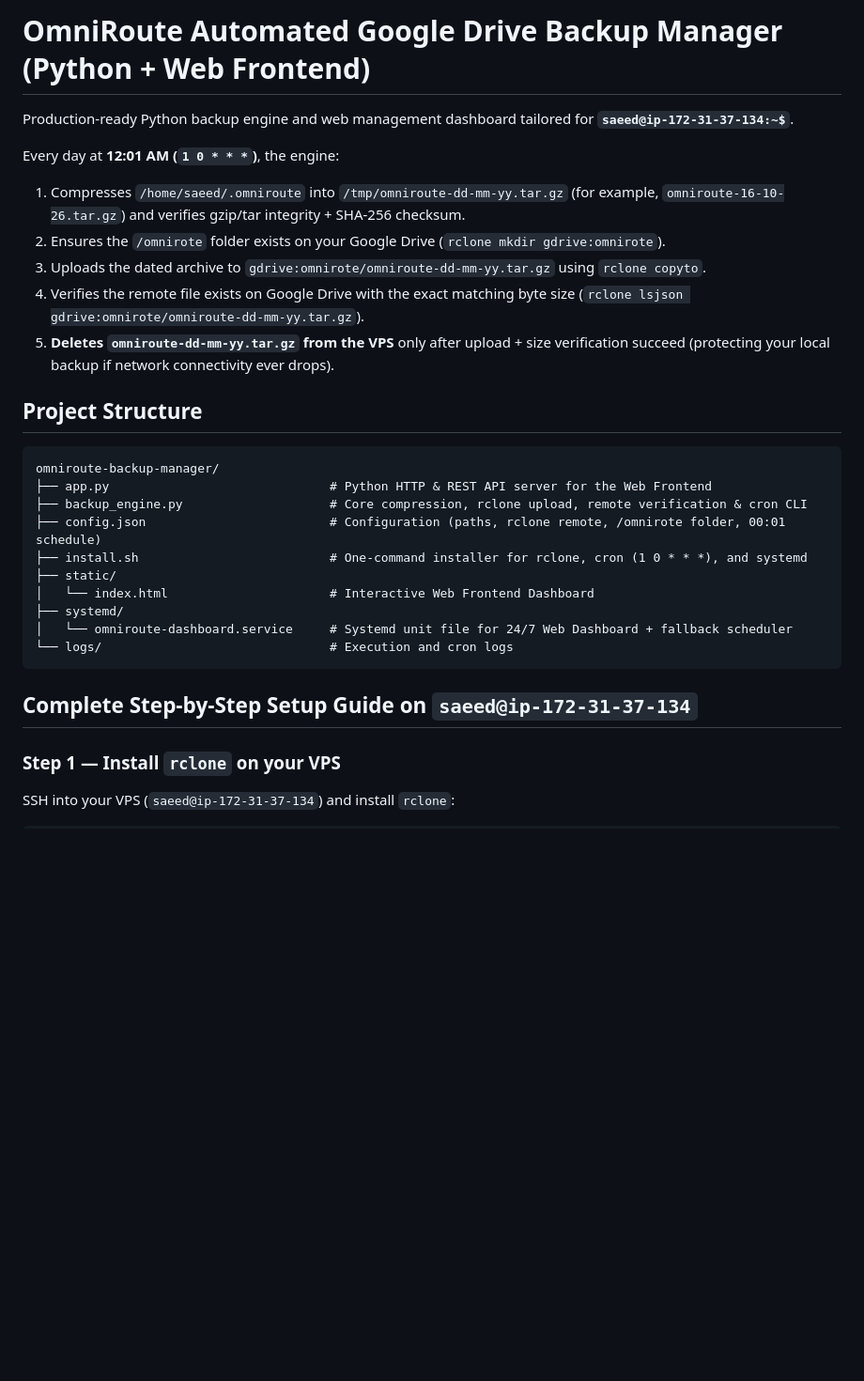
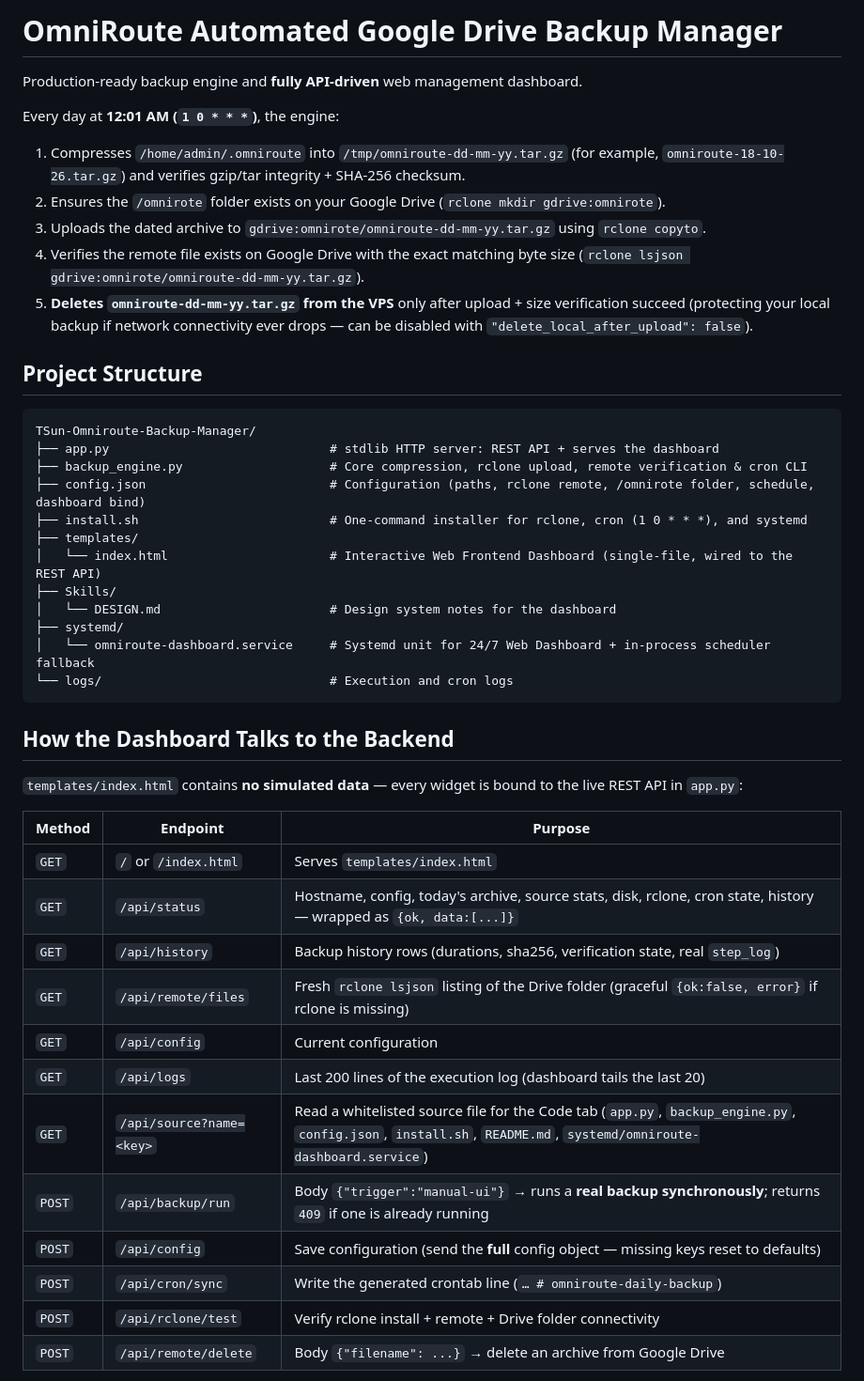
Before and after one commit to SaeedX302/TSun-Omniroute-Backup-Manager, a Markdown page: README.md, the part around one of its changes. Shown at 94% size. GitHub-like rendering; blank space fills up the shorter version.

Commit message:
docs: refresh README

````diff
--- a/README.md
+++ b/README.md
@@ -1,31 +1,47 @@
-# OmniRoute Automated Google Drive Backup Manager (Python + Web Frontend)
+# OmniRoute Automated Google Drive Backup Manager
 
-Production-ready Python backup engine and web management dashboard tailored for **`saeed@ip-172-31-37-134:~$`**.
+Production-ready backup engine and **fully API-driven** web management dashboard.
 
 Every day at **12:01 AM (`1 0 * * *`)**, the engine:
-1. Compresses `/home/saeed/.omniroute` into `/tmp/omniroute-dd-mm-yy.tar.gz` (for example, `omniroute-16-10-26.tar.gz`) and verifies gzip/tar integrity + SHA-256 checksum.
+1. Compresses `/home/admin/.omniroute` into `/tmp/omniroute-dd-mm-yy.tar.gz` (for example, `omniroute-18-10-26.tar.gz`) and verifies gzip/tar integrity + SHA-256 checksum.
 2. Ensures the `/omnirote` folder exists on your Google Drive (`rclone mkdir gdrive:omnirote`).
 3. Uploads the dated archive to `gdrive:omnirote/omniroute-dd-mm-yy.tar.gz` using `rclone copyto`.
 4. Verifies the remote file exists on Google Drive with the exact matching byte size (`rclone lsjson gdrive:omnirote/omniroute-dd-mm-yy.tar.gz`).
-5. **Deletes `omniroute-dd-mm-yy.tar.gz` from the VPS** only after upload + size verification succeed (protecting your local backup if network connectivity ever drops).
+5. **Deletes `omniroute-dd-mm-yy.tar.gz` from the VPS** only after upload + size verification succeed (protecting your local backup if network connectivity ever drops — can be disabled with `"delete_local_after_upload": false`).
 
 ## Project Structure
 
 ```text
-omniroute-backup-manager/
-├── app.py                              # Python HTTP & REST API server for the Web Frontend
+TSun-Omniroute-Backup-Manager/
+├── app.py                              # stdlib HTTP server: REST API + serves the dashboard
 ├── backup_engine.py                    # Core compression, rclone upload, remote verification & cron CLI
-├── config.json                         # Configuration (paths, rclone remote, /omnirote folder, 00:01 schedule)
+├── config.json                         # Configuration (paths, rclone remote, /omnirote folder, schedule, dashboard bind)
 ├── install.sh                          # One-command installer for rclone, cron (1 0 * * *), and systemd
-├── static/
-│   └── index.html                      # Interactive Web Frontend Dashboard
+├── templates/
+│   └── index.html                      # Interactive Web Frontend Dashboard (single-file, wired to the REST API)
+├── Skills/
+│   └── DESIGN.md                       # Design system notes for the dashboard
 ├── systemd/
-│   └── omniroute-dashboard.service     # Systemd unit file for 24/7 Web Dashboard + fallback scheduler
+│   └── omniroute-dashboard.service     # Systemd unit for 24/7 Web Dashboard + in-process scheduler fallback
 └── logs/                               # Execution and cron logs
 ```
 
-## Complete Step-by-Step Setup Guide on `saeed@ip-172-31-37-134`
+## How the Dashboard Talks to the Backend
 
-### Step 1 — Install `rclone` on your VPS
+`templates/index.html` contains **no simulated data** — every widget is bound to the live REST API in `app.py`:
 
-SSH into your VPS (`saeed@ip-172-31-37-134`) and install `rclone`:
+| Method | Endpoint | Purpose |
+|---|---|---|
+| `GET` | `/` or `/index.html` | Serves `templates/index.html` |
+| `GET` | `/api/status` | Hostname, config, today's archive, source stats, disk, rclone, cron state, history — wrapped as `{ok, data:[...]}` |
+| `GET` | `/api/history` | Backup history rows (durations, sha256, verification state, real `step_log`) |
+| `GET` | `/api/remote/files` | Fresh `rclone lsjson` listing of the Drive folder (graceful `{ok:false, error}` if rclone is missing) |
+| `GET` | `/api/config` | Current configuration |
+| `GET` | `/api/logs` | Last 200 lines of the execution log (dashboard tails the last 20) |
+| `GET` | `/api/source?name=<key>` | Read a whitelisted source file for the Code tab (`app.py`, `backup_engine.py`, `config.json`, `install.sh`, `README.md`, `systemd/omniroute-dashboard.service`) |
+| `POST` | `/api/backup/run` | Body `{"trigger":"manual-ui"}` → runs a **real backup synchronously**; returns `409` if one is already running |
+| `POST` | `/api/config` | Save configuration (send the **full** config object — missing keys reset to defaults) |
+| `POST` | `/api/cron/sync` | Write the generated crontab line (`… # omniroute-daily-backup`) |
+| `POST` | `/api/rclone/test` | Verify rclone install + remote + Drive folder connectivity |
+| `POST` | `/api/remote/delete` | Body `{"filename": ...}` → delete an archive from Google Drive |
+
````
Also changed, not shown: other parts of README.md (+33 -21 lines).
